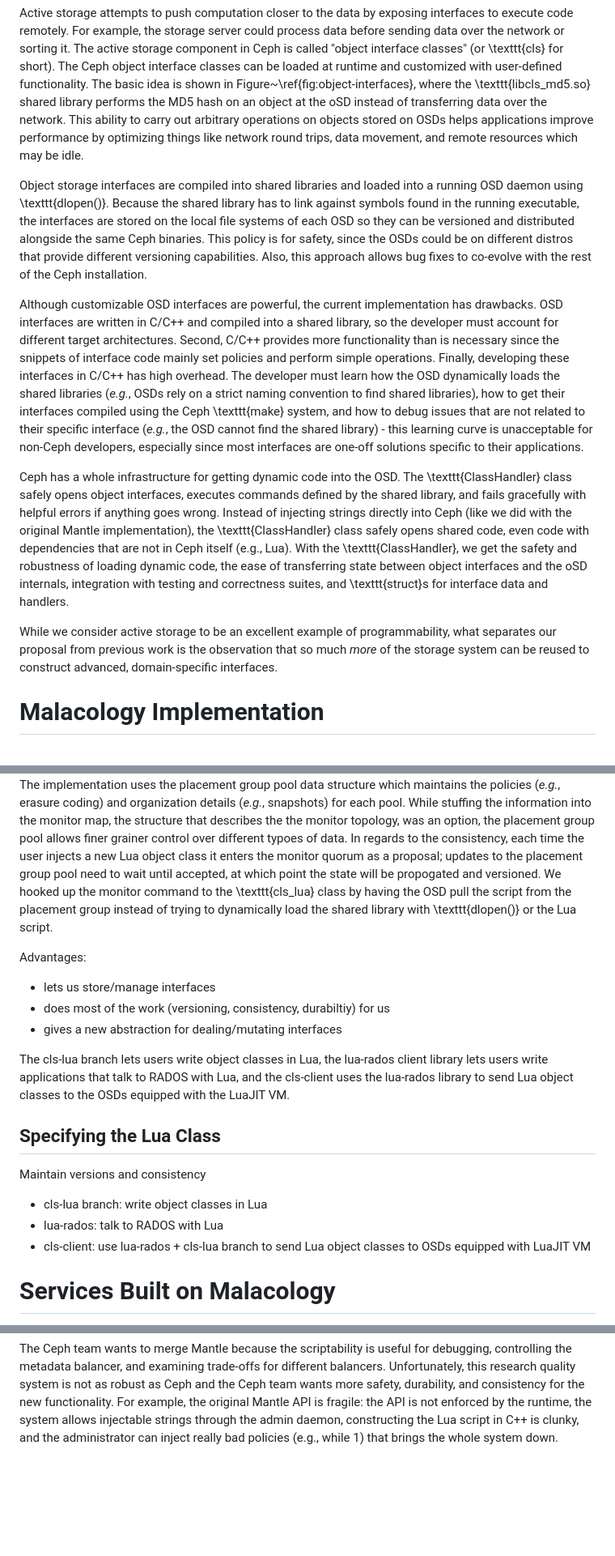
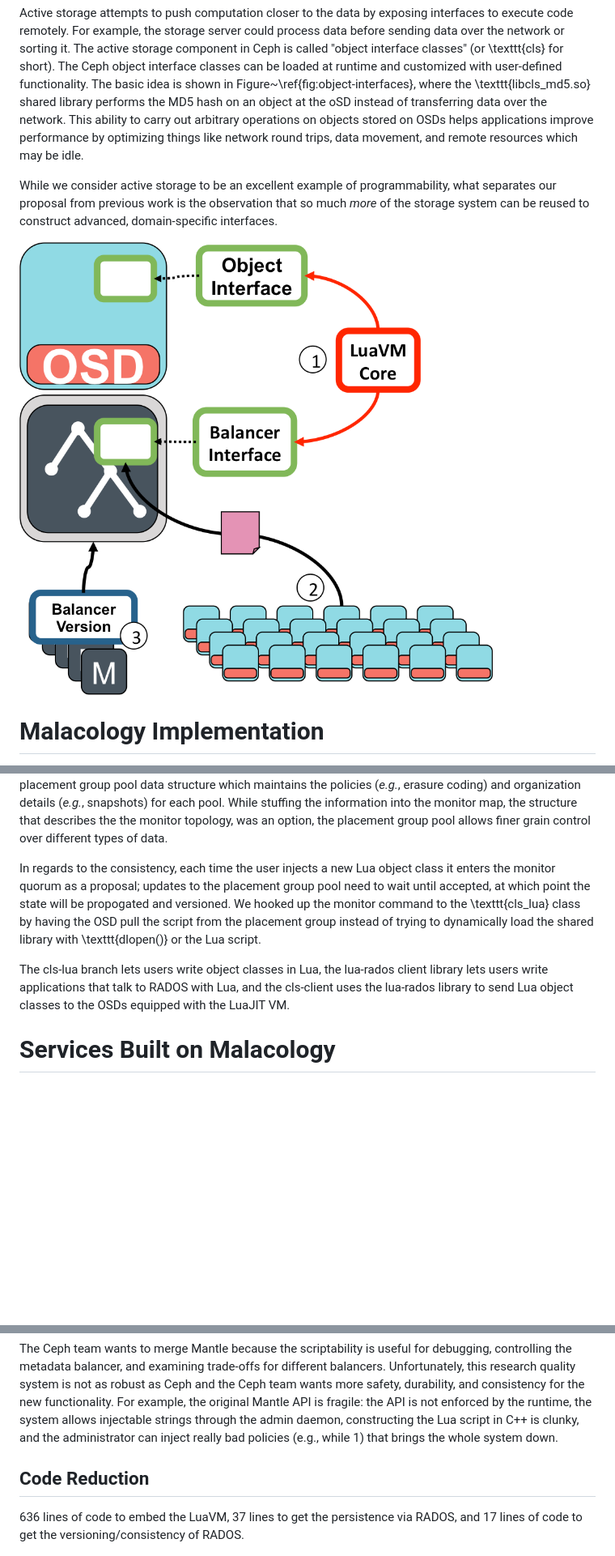
Before and after one commit to michaelsevilla/malacology-popper, a Markdown page: paper/paper.md, 3 parts joined by grey strips. Shown at 81% size. Drawn GitHub-style; pictures changed too: paper/figures/implementation.png (added); blank space fills up the shorter version.

```diff
--- a/paper/paper.md
+++ b/paper/paper.md
@@ -374,44 +374,15 @@ objects stored on OSDs helps applications improve performance by optimizing
 things like network round trips, data movement, and remote resources which may
 be idle.
 
-Object storage interfaces are compiled into shared libraries and loaded into a
-running OSD daemon using \texttt{dlopen()}. Because the shared library has to
-link against symbols found in the running executable, the interfaces are stored
-on the local file systems of each OSD so they can be versioned and distributed
-alongside the same Ceph binaries. This policy is for safety, since the OSDs
-could be on different distros that provide different versioning capabilities.
-Also, this approach allows bug fixes to co-evolve with the rest of the Ceph
-installation.
-
-Although customizable OSD interfaces are powerful, the current implementation
-has drawbacks. OSD interfaces are written in C/C++ and compiled into a shared
-library, so the developer must account for different target architectures.
-Second, C/C++ provides more functionality than is necessary since the snippets
-of interface code mainly set policies and perform simple operations. Finally,
-developing these interfaces in C/C++ has high overhead. The developer must
-learn how the OSD dynamically loads the shared libraries (_e.g._, OSDs rely
-on a strict naming convention to find shared libraries), how to get their
-interfaces compiled using the Ceph \texttt{make} system, and how to debug issues
-that are not related to their specific interface (_e.g._, the OSD cannot
-find the shared library) - this learning curve is unacceptable for non-Ceph
-developers, especially since most interfaces are one-off solutions specific to
-their applications.
-
-Ceph has a whole infrastructure for getting dynamic code into the OSD. The
-\texttt{ClassHandler} class safely opens object interfaces, executes commands
-defined by the shared library, and fails gracefully with helpful errors if
-anything goes wrong. Instead of injecting strings directly into Ceph (like we
-did with the original Mantle implementation), the \texttt{ClassHandler} class
-safely opens shared code, even code with dependencies that are not in Ceph
-itself (e.g., Lua). With the \texttt{ClassHandler}, we get the safety and
-robustness of loading dynamic code, the ease of transferring state between
-object interfaces and the oSD internals, integration with testing and
-correctness suites, and \texttt{struct}s for interface data and handlers.
-
 While we consider active storage to be an excellent example of programmability,
 what separates our proposal from previous work is the observation that so much
 _more_ of the storage system can be reused to construct advanced,
 domain-specific interfaces.
+
+![Malacology re-uses Ceph subsystems to manage interface classes.
+command. After the proposal is accepted by the cluster of monitors, the script
+is redundantly and consistently distributed to OSDs.
+\label{fig:implementation} ](figures/implementation.png)
 
 # Malacology Implementation
 \label{implementation}
@@ -658,34 +618,28 @@ are already distributed), and the durability from the robustness of the
 monitors and persistence with Paxos. The implementation uses the placement
-group pool data structure which maintains the policies (_e.g._, erasure
-coding) and organization details (_e.g._, snapshots) for each pool. While
-stuffing the information into the monitor map, the structure that describes the
-the monitor topology, was an option, the placement group pool allows finer
-grainer control over different typoes of data. In regards to the consistency,
-each time the user injects a new Lua object class it enters the monitor quorum
-as a proposal; updates to the placement group pool need to wait until accepted,
-at which point the state will be propogated and versioned. We hooked up the
-monitor command to the \texttt{cls\_lua} class by having the OSD pull the
-script from the placement group instead of trying to dynamically load the
-shared library with \texttt{dlopen()} or the Lua script.
+group pool data structure which maintains the policies (_e.g._, erasure coding)
+and organization details (_e.g._, snapshots) for each pool. While stuffing the
+information into the monitor map, the structure that describes the the monitor
+topology, was an option, the placement group pool allows finer grain control
+over different types of data.
 
-Advantages:
-
-- lets us store/manage interfaces
-- does most of the work (versioning, consistency, durabiltiy) for us
-- gives a new abstraction for dealing/mutating interfaces
+In regards to the consistency, each time the user injects a new Lua object
+class it enters the monitor quorum as a proposal; updates to the placement
+group pool need to wait until accepted, at which point the state will be
+propogated and versioned. We hooked up the monitor command to the
+\texttt{cls\_lua} class by having the OSD pull the script from the placement
+group instead of trying to dynamically load the shared library with
+\texttt{dlopen()} or the Lua script.
 
 The cls-lua branch lets users write object classes in Lua, the lua-rados client
 library lets users write applications that talk to RADOS with Lua, and the
 cls-client uses the lua-rados library to send Lua object classes to the OSDs
 equipped with the LuaJIT VM.
 
-## Specifying the Lua Class
-
-Maintain versions and consistency
-
+<!--
 - cls-lua branch: write object classes in Lua
 - lua-rados: talk to RADOS with Lua
-- cls-client: use lua-rados + cls-lua branch to send Lua object classes to OSDs equipped with LuaJIT VM
+- cls-client: use lua-rados + cls-lua branch to send Lua object classes to OSDs
+  equipped with LuaJIT VM -->
 
 # Services Built on Malacology
 \label{services}
@@ -740,6 +694,11 @@ API is not enforced by the runtime, the system allows injectable strings
 through the admin daemon, constructing the Lua script in C++ is clunky, and the
 administrator can inject really bad policies (e.g., while 1) that brings the
 whole system down.
+
+## Code Reduction
+
+636 lines of code to embed the LuaVM, 37 lines to get the persistence via
+RADOS, and 17 lines of code to get the versioning/consistency of RADOS.
 
 ![This is Mantle. ](figures/overview-mantle.png)
 
```
Also changed, not shown: other parts of paper/paper.md (+92 -103 lines), paper/figures/cls-osd-mds.png (added), 2 other files.
